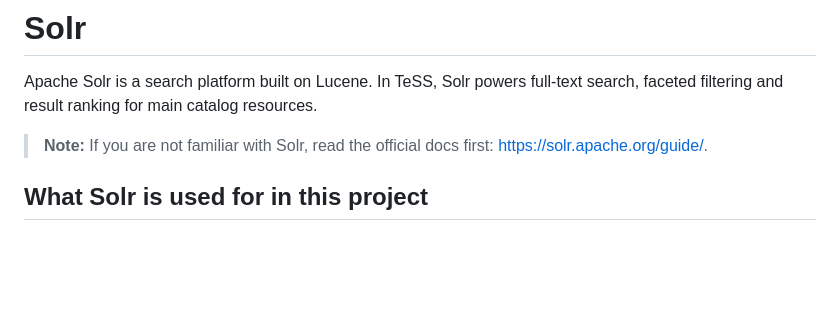
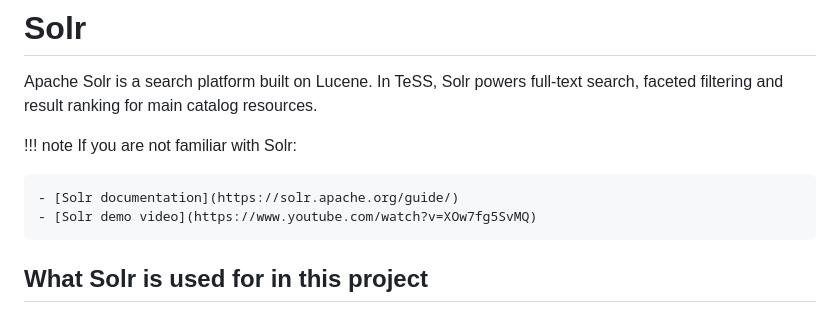
Before and after one commit to valentinRyckaert/dev-docs, a Markdown page: docs/Project-structure/solr.md, the part around the change. Drawn GitHub-style; blank space fills up the shorter version.

```diff
--- a/docs/Project-structure/solr.md
+++ b/docs/Project-structure/solr.md
@@ -2,7 +2,11 @@
 
 Apache Solr is a search platform built on Lucene. In TeSS, Solr powers full-text search, faceted filtering and result ranking for main catalog resources.
 
-> **Note:** If you are not familiar with Solr, read the official docs first: https://solr.apache.org/guide/.
+!!! note
+    If you are not familiar with Solr:
+
+    - [Solr documentation](https://solr.apache.org/guide/)
+    - [Solr demo video](https://www.youtube.com/watch?v=XOw7fg5SvMQ)
 
 ## What Solr is used for in this project
 
```
Also changed, not shown: docs/Project-structure/redis.md (+7 -1 lines).
